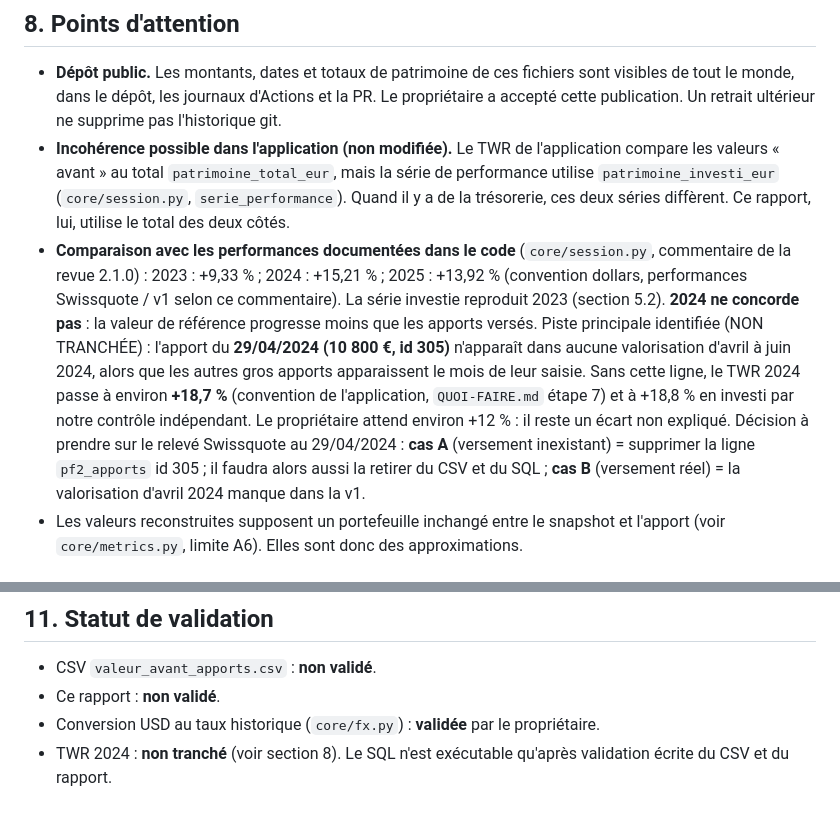
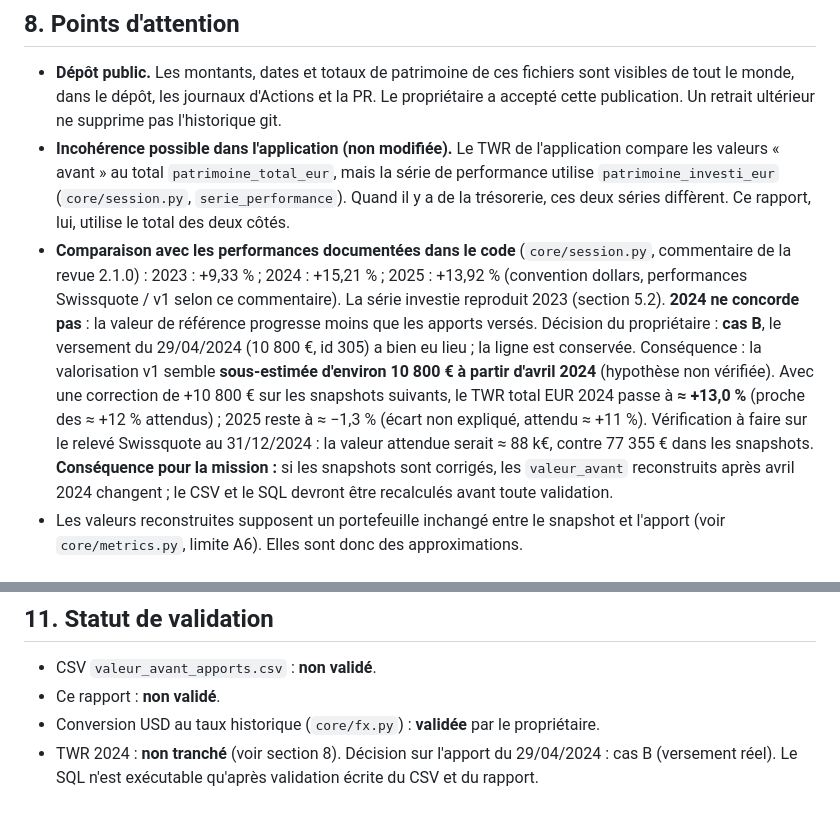
Before and after one commit to flaviensaillard/MonPortefeuille2, a Markdown page: donnees-reconstituees/RAPPORT.md, 2 parts joined by grey strips. Drawn GitHub-style.

Commit message:
RAPPORT : décision cas B (apport 29/04/2024 réel), hypothèse de valorisation sous-estimée à vérifier
Co-authored-by: arena-agent <297053741+arena-agent@users.noreply.github.com>

```diff
--- a/donnees-reconstituees/RAPPORT.md
+++ b/donnees-reconstituees/RAPPORT.md
@@ -103,7 +103,7 @@ Même méthode, même snapshot retenu pour chaque apport, mais sur `patrimoine_i
 
 - **Dépôt public.** Les montants, dates et totaux de patrimoine de ces fichiers sont visibles de tout le monde, dans le dépôt, les journaux d'Actions et la PR. Le propriétaire a accepté cette publication. Un retrait ultérieur ne supprime pas l'historique git.
 - **Incohérence possible dans l'application (non modifiée).** Le TWR de l'application compare les valeurs « avant » au total `patrimoine_total_eur`, mais la série de performance utilise `patrimoine_investi_eur` (`core/session.py`, `serie_performance`). Quand il y a de la trésorerie, ces deux séries diffèrent. Ce rapport, lui, utilise le total des deux côtés.
-- **Comparaison avec les performances documentées dans le code** (`core/session.py`, commentaire de la revue 2.1.0) : 2023 : +9,33 % ; 2024 : +15,21 % ; 2025 : +13,92 % (convention dollars, performances Swissquote / v1 selon ce commentaire). La série investie reproduit 2023 (section 5.2). **2024 ne concorde pas** : la valeur de référence progresse moins que les apports versés. Piste principale identifiée (NON TRANCHÉE) : l'apport du **29/04/2024 (10 800 €, id 305)** n'apparaît dans aucune valorisation d'avril à juin 2024, alors que les autres gros apports apparaissent le mois de leur saisie. Sans cette ligne, le TWR 2024 passe à environ **+18,7 %** (convention de l'application, `QUOI-FAIRE.md` étape 7) et à +18,8 % en investi par notre contrôle indépendant. Le propriétaire attend environ +12 % : il reste un écart non expliqué. Décision à prendre sur le relevé Swissquote au 29/04/2024 : **cas A** (versement inexistant) = supprimer la ligne `pf2_apports` id 305 ; il faudra alors aussi la retirer du CSV et du SQL ; **cas B** (versement réel) = la valorisation d'avril 2024 manque dans la v1.
+- **Comparaison avec les performances documentées dans le code** (`core/session.py`, commentaire de la revue 2.1.0) : 2023 : +9,33 % ; 2024 : +15,21 % ; 2025 : +13,92 % (convention dollars, performances Swissquote / v1 selon ce commentaire). La série investie reproduit 2023 (section 5.2). **2024 ne concorde pas** : la valeur de référence progresse moins que les apports versés. Décision du propriétaire : **cas B**, le versement du 29/04/2024 (10 800 €, id 305) a bien eu lieu ; la ligne est conservée. Conséquence : la valorisation v1 semble **sous-estimée d'environ 10 800 € à partir d'avril 2024** (hypothèse non vérifiée). Avec une correction de +10 800 € sur les snapshots suivants, le TWR total EUR 2024 passe à **≈ +13,0 %** (proche des ≈ +12 % attendus) ; 2025 reste à ≈ −1,3 % (écart non expliqué, attendu ≈ +11 %). Vérification à faire sur le relevé Swissquote au 31/12/2024 : la valeur attendue serait ≈ 88 k€, contre 77 355 € dans les snapshots. **Conséquence pour la mission :** si les snapshots sont corrigés, les `valeur_avant` reconstruits après avril 2024 changent ; le CSV et le SQL devront être recalculés avant toute validation.
 - Les valeurs reconstruites supposent un portefeuille inchangé entre le snapshot et l'apport (voir `core/metrics.py`, limite A6). Elles sont donc des approximations.
 
 ## 9. Secrets
@@ -119,4 +119,4 @@ Exécuter `update_valeur_avant.sql` dans l'éditeur SQL Supabase, une seule fois
 - CSV `valeur_avant_apports.csv` : **non validé**.
 - Ce rapport : **non validé**.
 - Conversion USD au taux historique (`core/fx.py`) : **validée** par le propriétaire.
-- TWR 2024 : **non tranché** (voir section 8). Le SQL n'est exécutable qu'après validation écrite du CSV et du rapport.
+- TWR 2024 : **non tranché** (voir section 8). Décision sur l'apport du 29/04/2024 : cas B (versement réel). Le SQL n'est exécutable qu'après validation écrite du CSV et du rapport.
```
